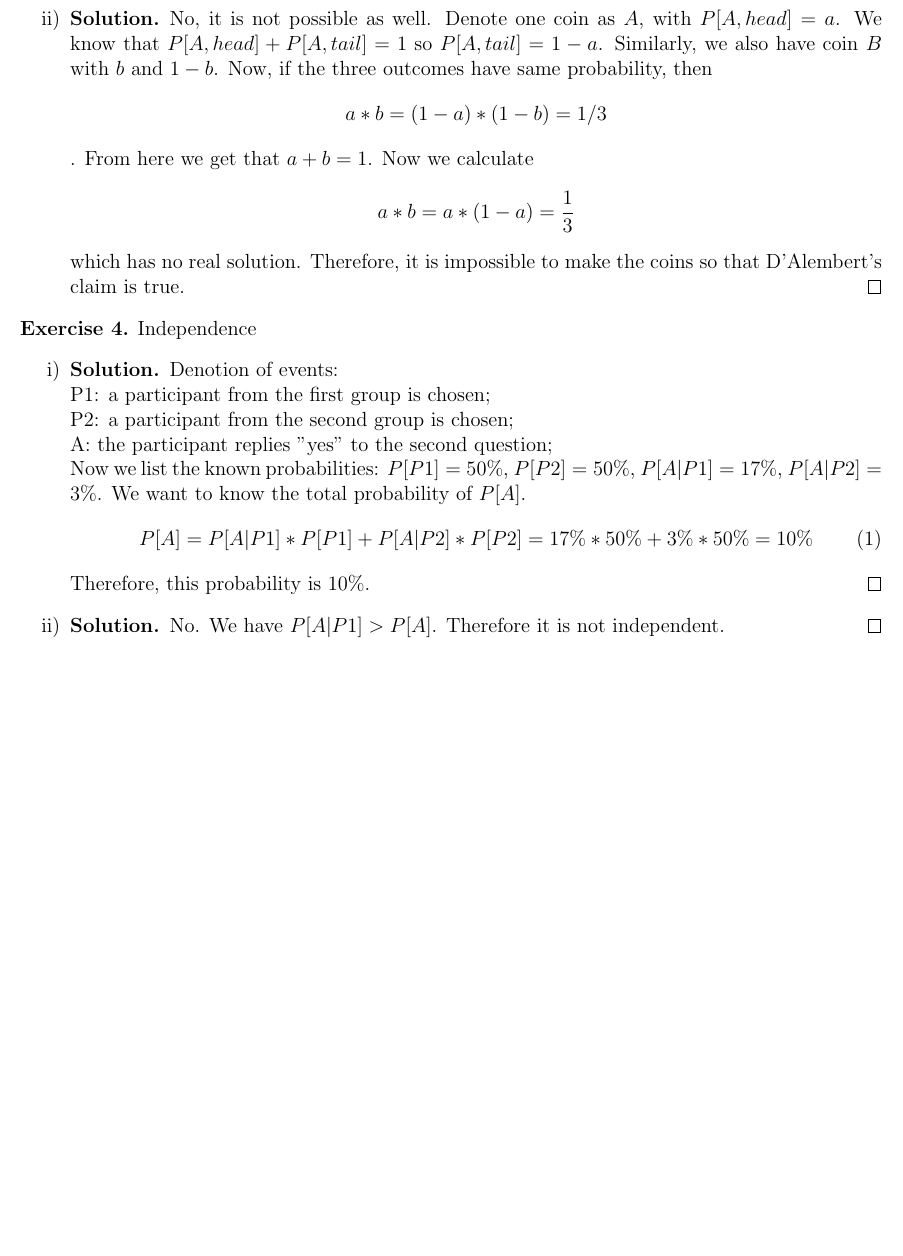
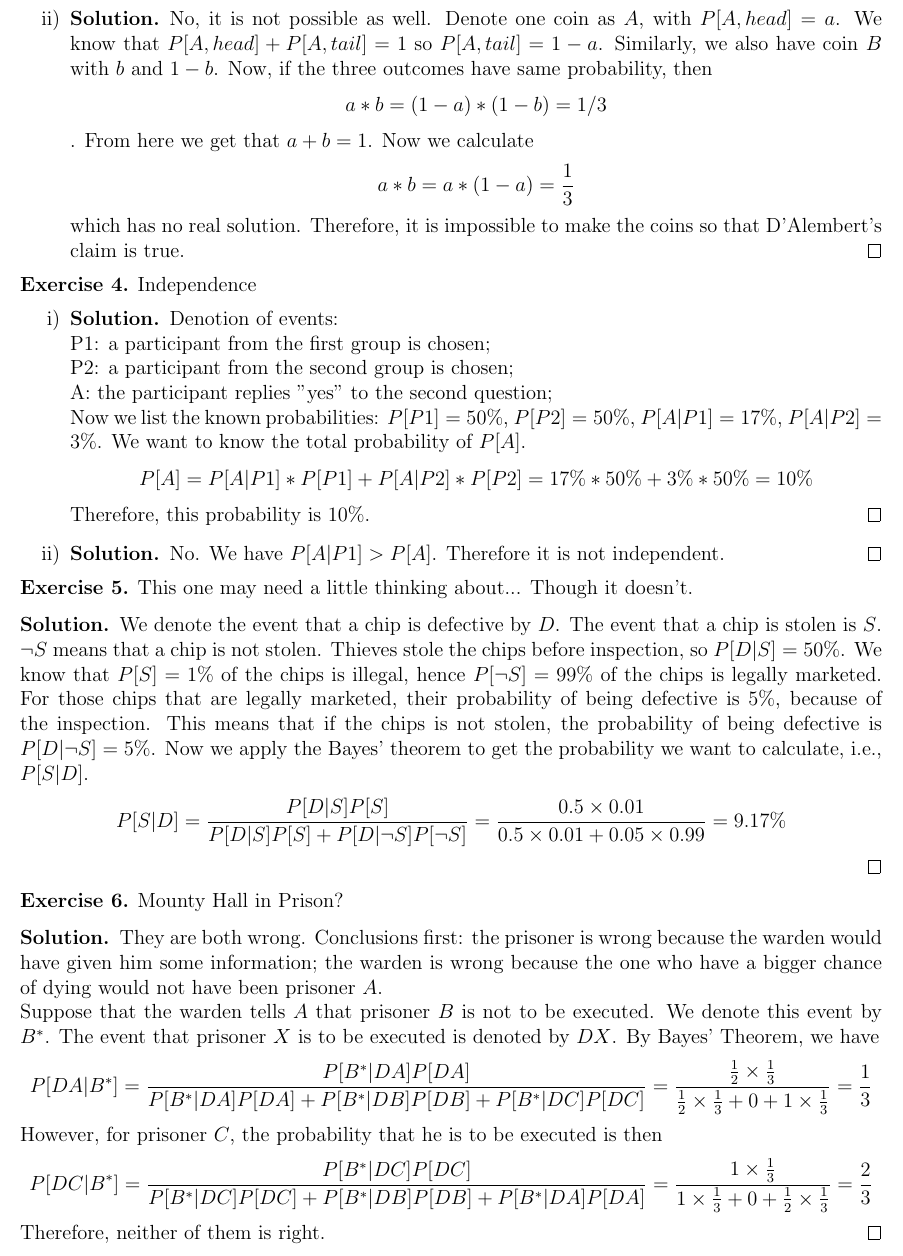
Before and after one commit to werewolf-ytc/VE401_Assignment, a LaTeX document (A1/A1.tex): part of page 3 of 3, cut so that both start at the same text, the shorter picture padded with empty space. Compiled offline with pdfLaTeX.

Commit message:
第六题

```diff
--- a/A1/A1.tex
+++ b/A1/A1.tex
@@ -90,9 +90,9 @@ Some Routine Calculations
             \newline P2: a participant from the second group is chosen;
             \newline A: the participant replies "yes" to the second question;
             \newline Now we list the known probabilities: $P[P1]=50\%$, $P[P2]=50\%$, $P[A|P1]=17\%$, $P[A|P2]=3\%$. We want to know the total probability of $P[A]$.
-            \begin{equation}
+            \begin{equation*}
                 P[A]=P[A|P1]*P[P1]+P[A|P2]*P[P2]=17\% * 50\% + 3\% * 50\% = 10\%
-            \end{equation}
+            \end{equation*}
             Therefore, this probability is $10\%$.
         \end{solution}
         \item
@@ -101,4 +101,28 @@ Some Routine Calculations
         \end{solution}
     \end{enumerate}
 \end{exercise}
+\begin{exercise}
+    This one may need a little thinking about... Though it doesn't.
+    \begin{solution}
+        We denote the event that a chip is defective by $D$. The event that a chip is stolen is $S$. $\neg S$ means that a chip is not stolen. Thieves stole the chips before inspection, so $P[D|S]=50\% $. We know that $P[S]=1\%$ of the chips is illegal, hence $P[\neg S] = 99\%$ of the chips is legally marketed. For those chips that are legally marketed, their probability of being defective is $5\%$, because of the inspection. This means that if the chips is not stolen, the probability of being defective is $P[D|\neg S]=5\%$. Now we apply the Bayes' theorem to get the probability we want to calculate, i.e., $P[S|D]$.
+        \begin{equation*}
+            P[S|D]=\frac{P[D|S]P[S]}{P[D|S]P[S]+P[D|\neg S]P[\neg S]}=\frac{0.5\times 0.01}{0.5\times 0.01+0.05\times 0.99}=9.17\%
+        \end{equation*}
+    \end{solution}
+\end{exercise}
+\begin{exercise}
+    Mounty Hall in Prison?
+    \begin{solution}
+        They are both wrong. Conclusions first: the prisoner is wrong because the warden would have given him some information; the warden is wrong because the one who have a bigger chance of dying would not have been prisoner $A$.
+        \newline Suppose that the warden tells $A$ that prisoner $B$ is not to be executed. We denote this event by $B^*$. The event that prisoner $X$ is to be executed is denoted by $DX$. By Bayes' Theorem, we have
+        \begin{equation*}
+            P[DA|B^*]=\frac{P[B^*|DA]P[DA]}{P[B^*|DA]P[DA]+P[B^*|DB]P[DB]+P[B^*|DC]P[DC]}=\frac{\frac{1}{2}\times \frac{1}{3}}{\frac{1}{2}\times \frac{1}{3}+0+1\times \frac{1}{3}}=\frac{1}{3}
+        \end{equation*}
+        However, for prisoner $C$, the probability that he is to be executed is then
+        \begin{equation*}
+            P[DC|B^*]=\frac{P[B^*|DC]P[DC]}{P[B^*|DC]P[DC]+P[B^*|DB]P[DB]+P[B^*|DA]P[DA]}=\frac{1\times \frac{1}{3}}{1\times \frac{1}{3}+0+\frac{1}{2}\times \frac{1}{3}}=\frac{2}{3}
+        \end{equation*}
+        Therefore, neither of them is right.
+    \end{solution}
+\end{exercise}
 \end{document}
```
Also changed, not shown: A1/A1.pdf.
